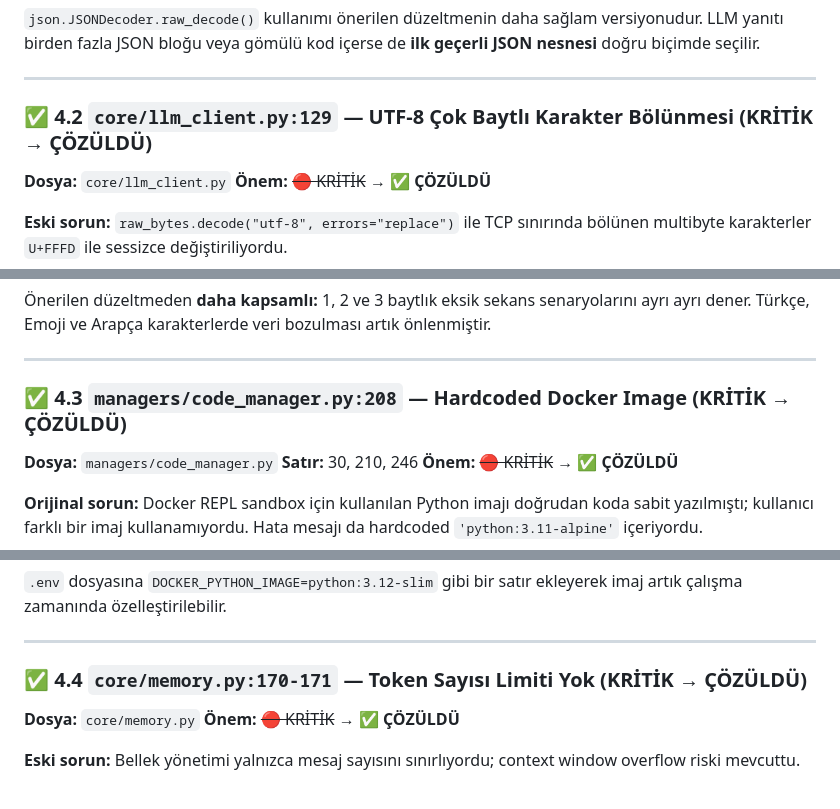
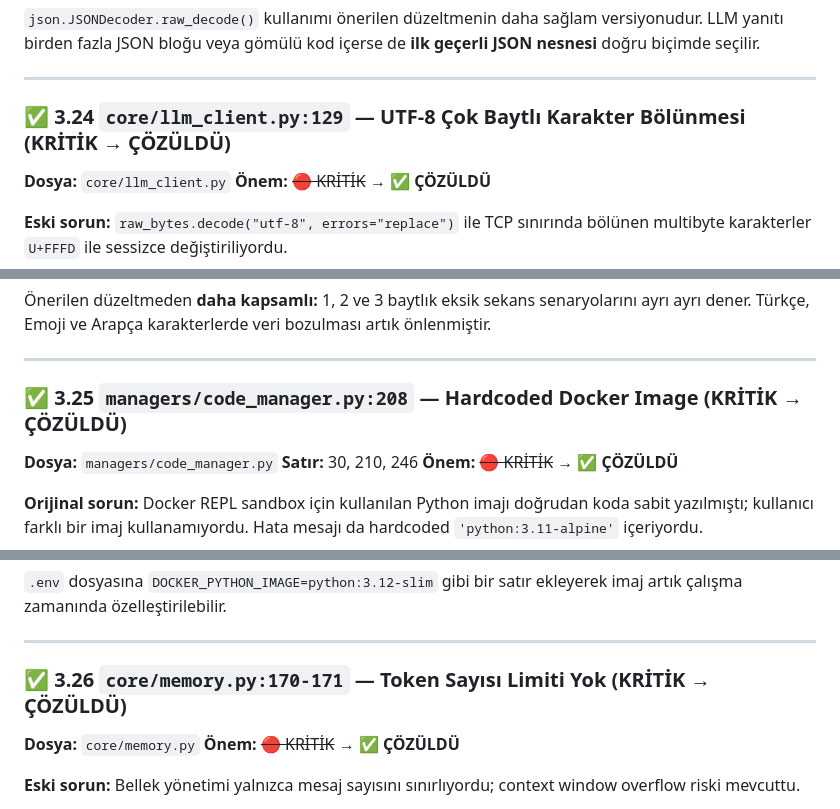
Before and after one commit to niluferbagevi-gif/sidar_project, a Markdown page: PROJE_RAPORU.md, 3 parts joined by grey strips. Rendered like a GitHub page.

```diff
--- a/PROJE_RAPORU.md
+++ b/PROJE_RAPORU.md
@@ -432,7 +418,7 @@ while _idx != -1:
 
 ---
 
-### ✅ 4.2 `core/llm_client.py:129` — UTF-8 Çok Baytlı Karakter Bölünmesi (KRİTİK → ÇÖZÜLDÜ)
+### ✅ 3.24 `core/llm_client.py:129` — UTF-8 Çok Baytlı Karakter Bölünmesi (KRİTİK → ÇÖZÜLDÜ)
 
 **Dosya:** `core/llm_client.py`
 **Önem:** ~~🔴 KRİTİK~~ → ✅ **ÇÖZÜLDÜ**
@@ -466,7 +452,7 @@ async for raw_bytes in resp.aiter_bytes():
 
 ---
 
-### ✅ 4.3 `managers/code_manager.py:208` — Hardcoded Docker Image (KRİTİK → ÇÖZÜLDÜ)
+### ✅ 3.25 `managers/code_manager.py:208` — Hardcoded Docker Image (KRİTİK → ÇÖZÜLDÜ)
 
 **Dosya:** `managers/code_manager.py`
 **Satır:** 30, 210, 246
@@ -508,7 +494,7 @@ self.code = CodeManager(
 
 ---
 
-### ✅ 4.4 `core/memory.py:170-171` — Token Sayısı Limiti Yok (KRİTİK → ÇÖZÜLDÜ)
+### ✅ 3.26 `core/memory.py:170-171` — Token Sayısı Limiti Yok (KRİTİK → ÇÖZÜLDÜ)
 
 **Dosya:** `core/memory.py`
 **Önem:** ~~🔴 KRİTİK~~ → ✅ **ÇÖZÜLDÜ**
```
Also changed, not shown: other parts of PROJE_RAPORU.md (+17 -17 lines).
